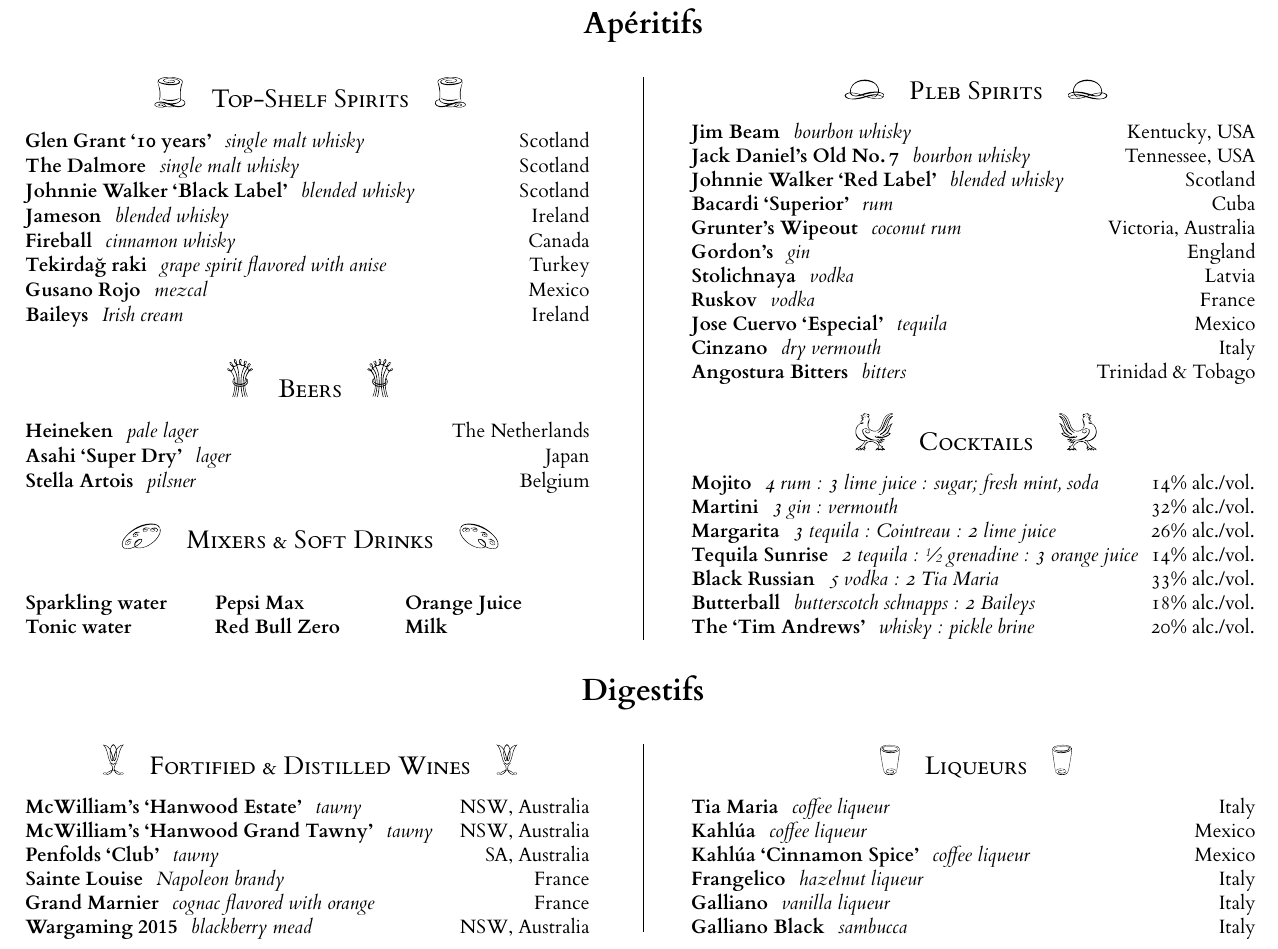
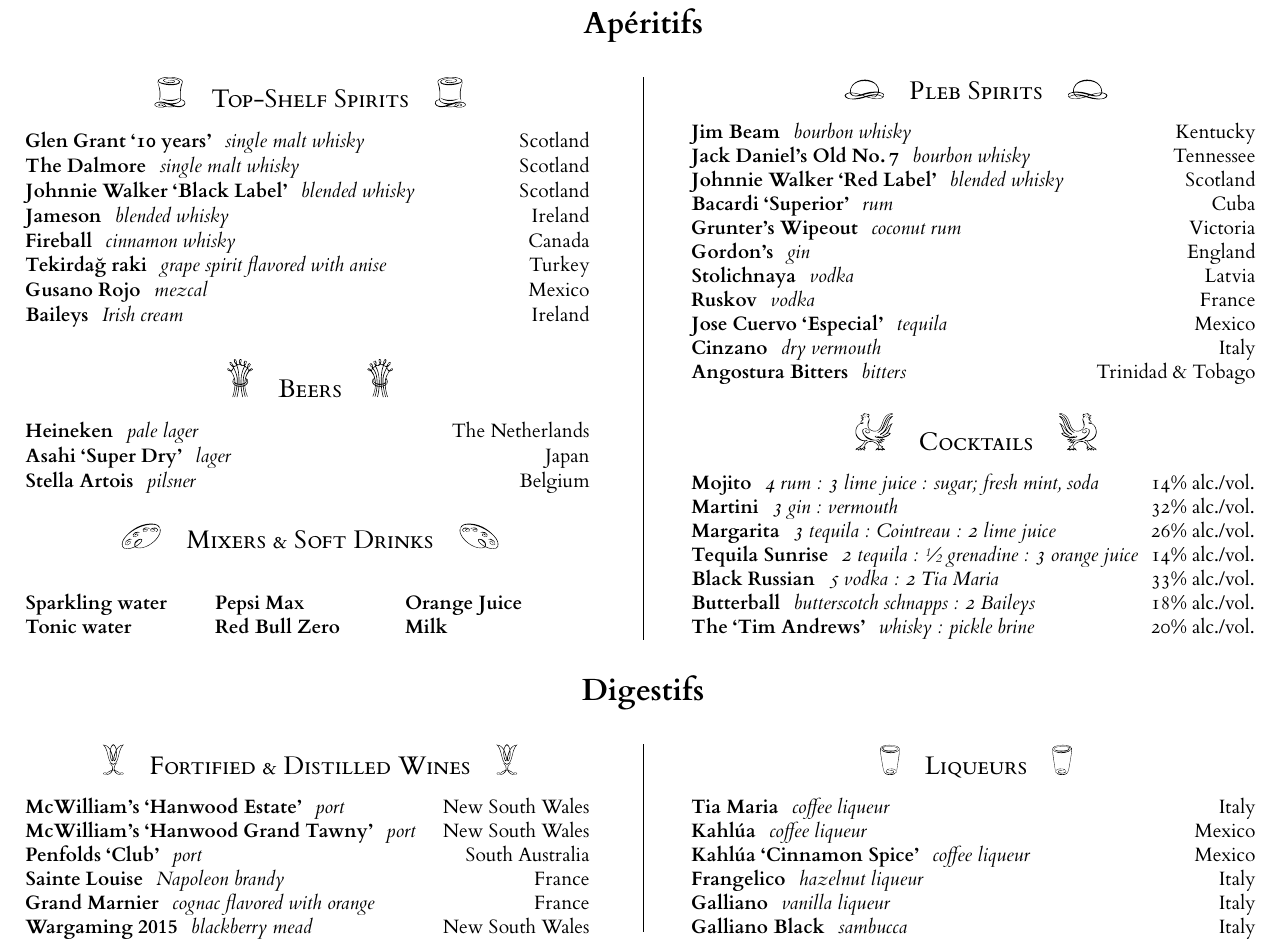
Before and after one commit to timgurto/drinks, a LaTeX document (drinks.tex): part of the page, cut so that both start at the same text. The pictures show the PDF file drinks.pdf that the author committed with the source.

Commit message:
Rename tawny to port, and eliminate US/Aus countries

```diff
--- a/drinks.tex
+++ b/drinks.tex
@@ -68,11 +68,11 @@
 
 
 \ssec{Pleb Spirits}{deco-spirit-bottom}{0.8em}
-\drink{Jim Beam}{bourbon whisky}{Kentucky, USA}
-\drink{Jack Daniel's Old No.\,\oldstylenums{7}}{bourbon whisky}{Tennessee, USA}
+\drink{Jim Beam}{bourbon whisky}{Kentucky}
+\drink{Jack Daniel's Old No.\,\oldstylenums{7}}{bourbon whisky}{Tennessee}
 \drink{Johnnie Walker `Red Label'}{blended whisky}{Scotland}
 \drink{Bacardi `Superior'}{rum}{Cuba}
-\drink{Grunter's Wipeout}{coconut rum}{Victoria, Australia}
+\drink{Grunter's Wipeout}{coconut rum}{Victoria}
 \drink{Gordon's}{gin}{England}
 \drink{Stolichnaya}{vodka}{Latvia}
 \drink{Ruskov}{vodka}{France}
@@ -96,12 +96,12 @@
 \section{Digestifs}
 \begin{multicols}{2}
 \ssec{Fortified \& Distilled Wines}{deco-wine}{1.2em}
-\drink{McWilliam's `Hanwood Estate'}{tawny}{NSW, Australia}
-\drink{McWilliam's `Hanwood Grand Tawny'}{tawny}{NSW, Australia}
-\drink{Penfolds `Club'}{tawny}{SA, Australia}
+\drink{McWilliam's `Hanwood Estate'}{port}{New South Wales}
+\drink{McWilliam's `Hanwood Grand Tawny'}{port}{New South Wales}
+\drink{Penfolds `Club'}{port}{South Australia}
 \drink{Sainte Louise}{Napoleon brandy}{France}
 \drink{Grand Marnier}{cognac flavored with orange}{France}
-\drink{Wargaming 2015}{blackberry mead}{NSW, Australia}
+\drink{Wargaming 2015}{blackberry mead}{New South Wales}
 
 \ssec{Liqueurs}{deco-liqueur}{1.2em}
 \drink{Tia Maria}{coffee liqueur}{Italy}
```
Also changed, not shown: drinks.pdf.
